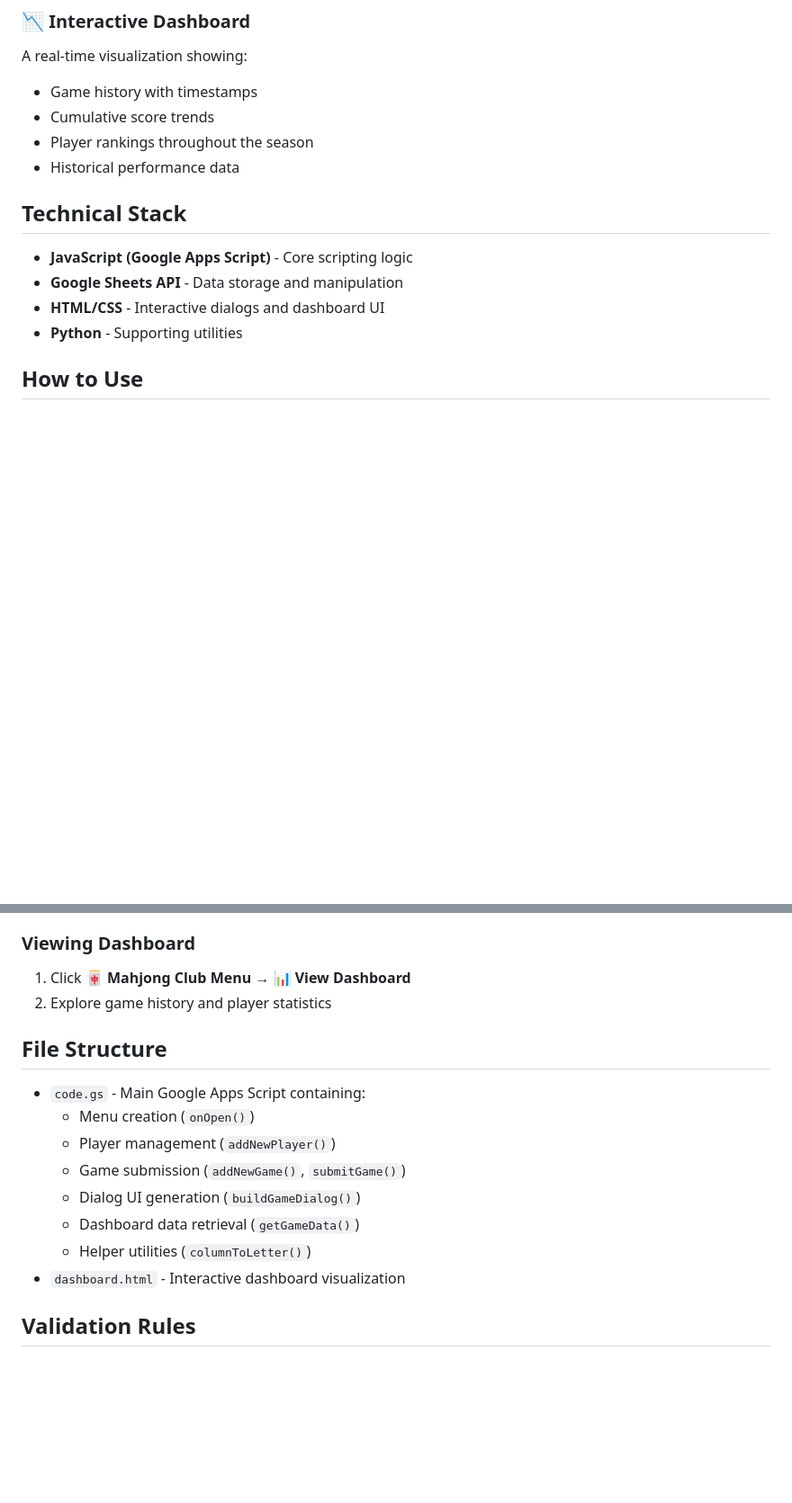
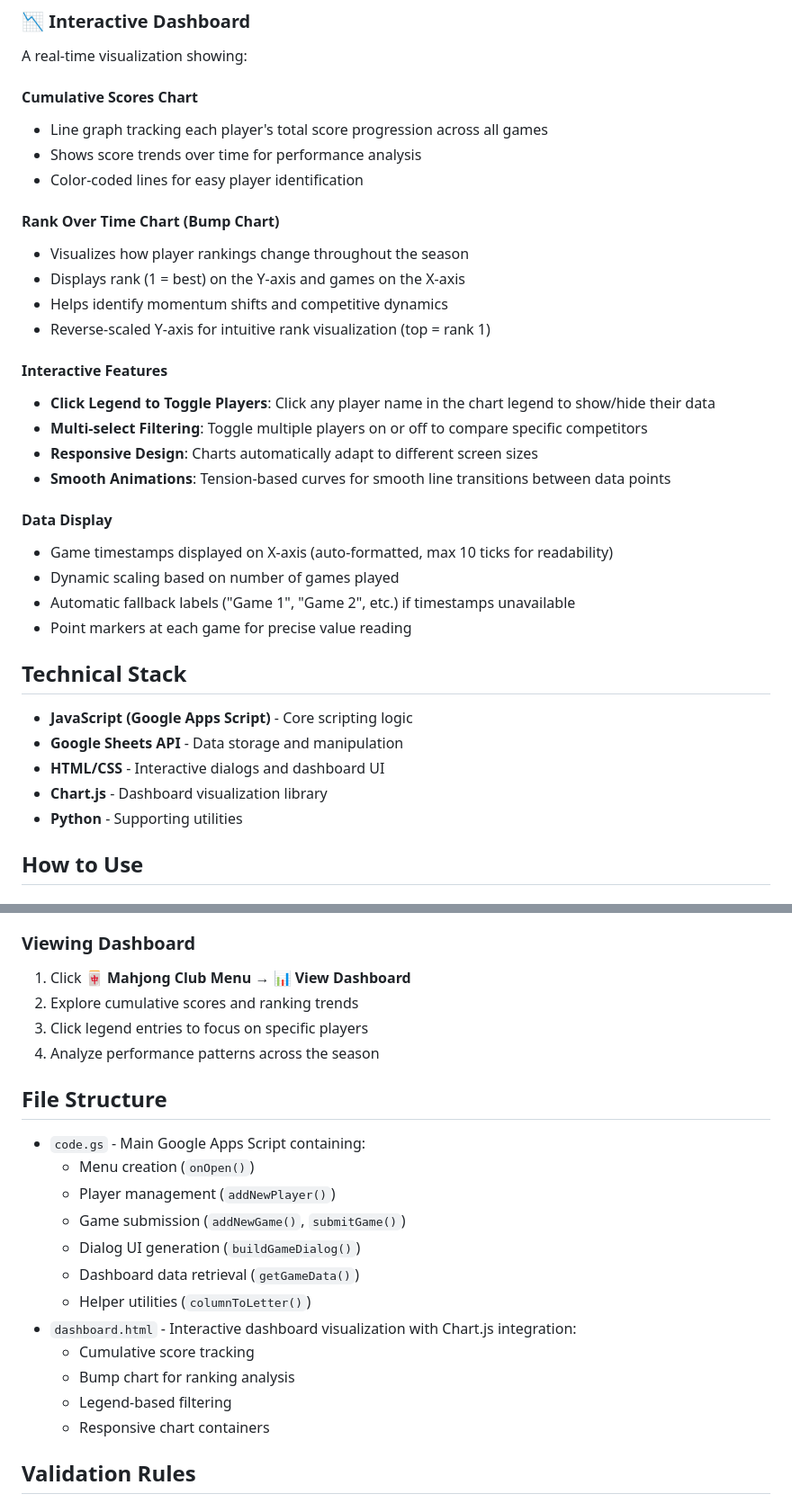
Before and after one commit to m227chan/Mahjong-Scripts, a Markdown page: README.md, 2 parts joined by grey strips. Shown at 90% size. Drawn GitHub-style; blank space fills up the shorter version.

Commit message:
Add detailed dashboard context and visualization features

```diff
--- a/README.md
+++ b/README.md
@@ -35,16 +35,36 @@ Players earn titles based on leaderboard rank:
 
 ### 📉 Interactive Dashboard
 A real-time visualization showing:
-- Game history with timestamps
-- Cumulative score trends
-- Player rankings throughout the season
-- Historical performance data
+
+#### Cumulative Scores Chart
+- Line graph tracking each player's total score progression across all games
+- Shows score trends over time for performance analysis
+- Color-coded lines for easy player identification
+
+#### Rank Over Time Chart (Bump Chart)
+- Visualizes how player rankings change throughout the season
+- Displays rank (1 = best) on the Y-axis and games on the X-axis
+- Helps identify momentum shifts and competitive dynamics
+- Reverse-scaled Y-axis for intuitive rank visualization (top = rank 1)
+
+#### Interactive Features
+- **Click Legend to Toggle Players**: Click any player name in the chart legend to show/hide their data
+- **Multi-select Filtering**: Toggle multiple players on or off to compare specific competitors
+- **Responsive Design**: Charts automatically adapt to different screen sizes
+- **Smooth Animations**: Tension-based curves for smooth line transitions between data points
+
+#### Data Display
+- Game timestamps displayed on X-axis (auto-formatted, max 10 ticks for readability)
+- Dynamic scaling based on number of games played
+- Automatic fallback labels ("Game 1", "Game 2", etc.) if timestamps unavailable
+- Point markers at each game for precise value reading
 
 ## Technical Stack
 
 - **JavaScript (Google Apps Script)** - Core scripting logic
 - **Google Sheets API** - Data storage and manipulation
 - **HTML/CSS** - Interactive dialogs and dashboard UI
+- **Chart.js** - Dashboard visualization library
 - **Python** - Supporting utilities
 
 ## How to Use
@@ -69,7 +89,9 @@ A real-time visualization showing:
 
 ### Viewing Dashboard
 1. Click **🀄 Mahjong Club Menu** → **📊 View Dashboard**
-2. Explore game history and player statistics
+2. Explore cumulative scores and ranking trends
+3. Click legend entries to focus on specific players
+4. Analyze performance patterns across the season
 
 ## File Structure
 
@@ -80,7 +102,11 @@ A real-time visualization showing:
   - Dialog UI generation (`buildGameDialog()`)
   - Dashboard data retrieval (`getGameData()`)
   - Helper utilities (`columnToLetter()`)
-- `dashboard.html` - Interactive dashboard visualization
+- `dashboard.html` - Interactive dashboard visualization with Chart.js integration:
+  - Cumulative score tracking
+  - Bump chart for ranking analysis
+  - Legend-based filtering
+  - Responsive chart containers
 
 ## Validation Rules
 
```
Also changed, not shown: other parts of README.md (+2 -0 lines).
